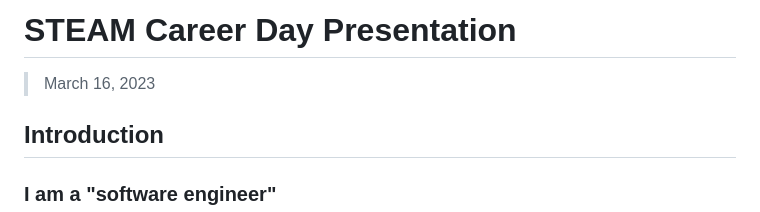
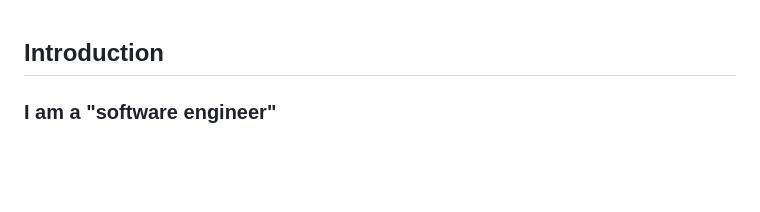
Before and after one commit to fictorial/stem-presentation, a Markdown page: README.md, the part around the change. Drawn GitHub-style; blank space fills up the shorter version.

```diff
--- a/README.md
+++ b/README.md
@@ -1,7 +1,3 @@
-# STEAM Career Day Presentation
-
-> March 16, 2023
-
 ## Introduction
 
 ### I am a "software engineer"
```
